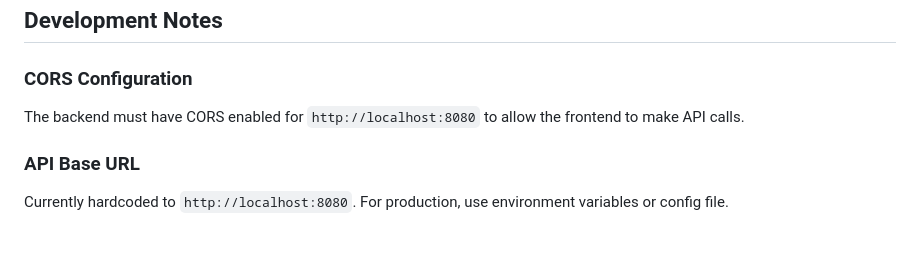
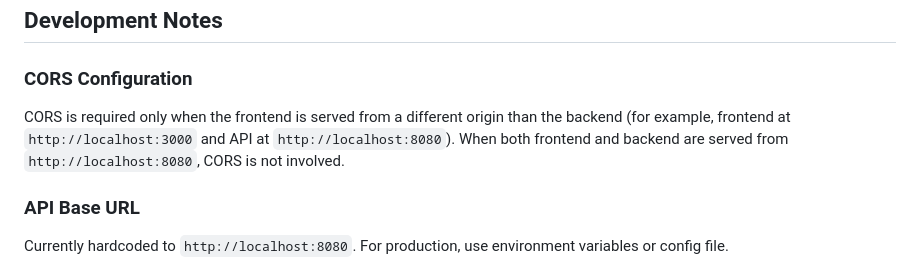
Before and after one commit to PaulBabatuyi/double-entry-bank-Go, a Markdown page: frontend/README.md, the part around the change. GitHub-like rendering; blank space fills up the shorter version.

Commit message:
Update frontend/README.md
Co-authored-by: Copilot <175728472+Copilot@users.noreply.github.com>

```diff
--- a/frontend/README.md
+++ b/frontend/README.md
@@ -88,7 +88,7 @@ currentUser = {
 ## Development Notes
 
 ### CORS Configuration
-The backend must have CORS enabled for `http://localhost:8080` to allow the frontend to make API calls.
+CORS is required only when the frontend is served from a different origin than the backend (for example, frontend at `http://localhost:3000` and API at `http://localhost:8080`). When both frontend and backend are served from `http://localhost:8080`, CORS is not involved.
 
 ### API Base URL
 Currently hardcoded to `http://localhost:8080`. For production, use environment variables or config file.
```
